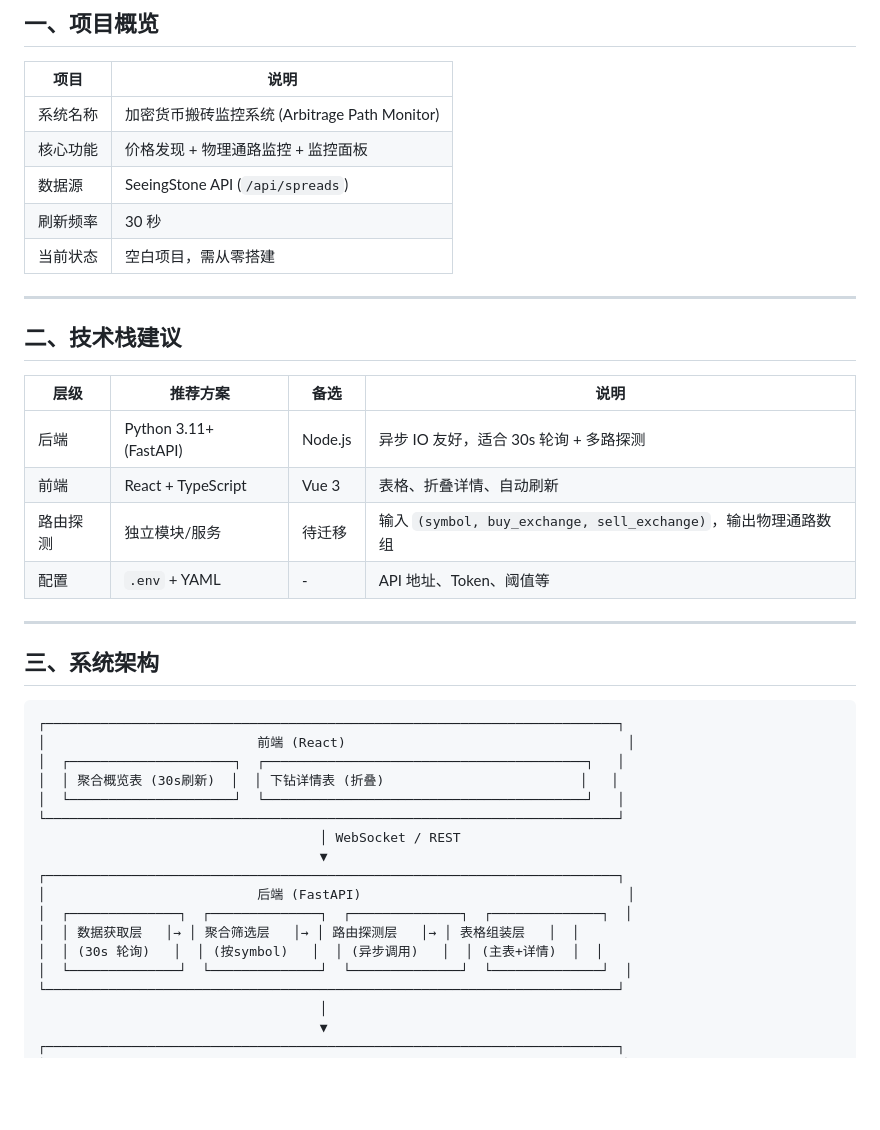
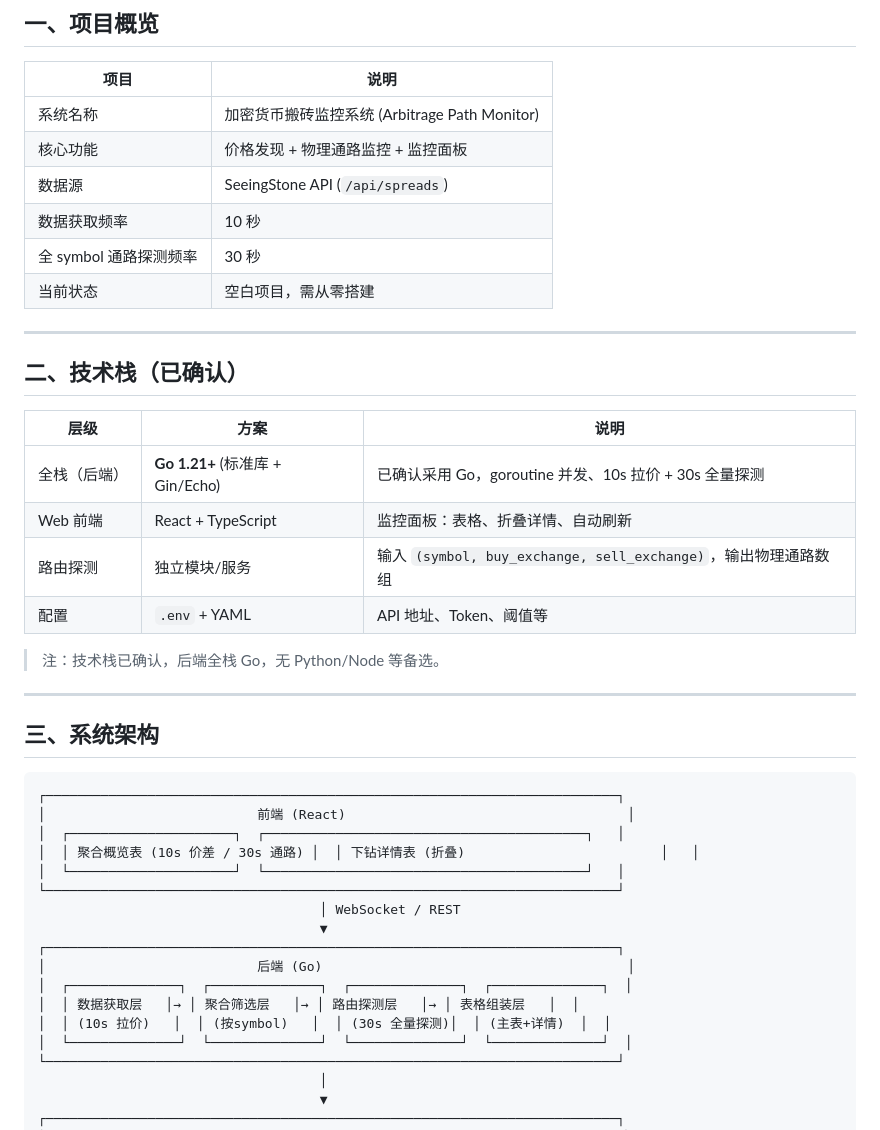
Before and after one commit to qw225967/auto-monitor, a Markdown page: IMPLEMENTATION_PLAN.md, the part around one of its changes. GitHub-like rendering; blank space fills up the shorter version.

```diff
--- a/IMPLEMENTATION_PLAN.md
+++ b/IMPLEMENTATION_PLAN.md
@@ -11,19 +11,22 @@
 | 系统名称 | 加密货币搬砖监控系统 (Arbitrage Path Monitor) |
 | 核心功能 | 价格发现 + 物理通路监控 + 监控面板 |
 | 数据源 | SeeingStone API (`/api/spreads`) |
-| 刷新频率 | 30 秒 |
+| 数据获取频率 | 10 秒 |
+| 全 symbol 通路探测频率 | 30 秒 |
 | 当前状态 | 空白项目，需从零搭建 |
 
 ---
 
-## 二、技术栈建议
+## 二、技术栈（已确认）
 
-| 层级 | 推荐方案 | 备选 | 说明 |
-|------|----------|------|------|
-| 后端 | Python 3.11+ (FastAPI) | Node.js | 异步 IO 友好，适合 30s 轮询 + 多路探测 |
-| 前端 | React + TypeScript | Vue 3 | 表格、折叠详情、自动刷新 |
-| 路由探测 | 独立模块/服务 | 待迁移 | 输入 `(symbol, buy_exchange, sell_exchange)`，输出物理通路数组 |
-| 配置 | `.env` + YAML | - | API 地址、Token、阈值等 |
+| 层级 | 方案 | 说明 |
+|------|------|------|
+| 全栈（后端） | **Go 1.21+** (标准库 + Gin/Echo) | 已确认采用 Go，goroutine 并发、10s 拉价 + 30s 全量探测 |
+| Web 前端 | React + TypeScript | 监控面板：表格、折叠详情、自动刷新 |
+| 路由探测 | 独立模块/服务 | 输入 `(symbol, buy_exchange, sell_exchange)`，输出物理通路数组 |
+| 配置 | `.env` + YAML | API 地址、Token、阈值等 |
+
+> 注：技术栈已确认，后端全栈 Go，无 Python/Node 等备选。
 
 ---
 
@@ -33,16 +36,16 @@
 ┌─────────────────────────────────────────────────────────────────────────┐
 │                           前端 (React)                                    │
 │  ┌─────────────────────┐  ┌─────────────────────────────────────────┐   │
-│  │ 聚合概览表 (30s刷新)  │  │ 下钻详情表 (折叠)                         │   │
+│  │ 聚合概览表 (10s 价差 / 30s 通路) │  │ 下钻详情表 (折叠)                         │   │
 │  └─────────────────────┘  └─────────────────────────────────────────┘   │
 └─────────────────────────────────────────────────────────────────────────┘
                                     │ WebSocket / REST
                                     ▼
 ┌─────────────────────────────────────────────────────────────────────────┐
-│                           后端 (FastAPI)                                  │
+│                           后端 (Go)                                       │
 │  ┌──────────────┐  ┌──────────────┐  ┌──────────────┐  ┌──────────────┐  │
 │  │ 数据获取层   │→ │ 聚合筛选层   │→ │ 路由探测层   │→ │ 表格组装层   │  │
-│  │ (30s 轮询)   │  │ (按symbol)   │  │ (异步调用)   │  │ (主表+详情)  │  │
+│  │ (10s 拉价)   │  │ (按symbol)   │  │ (30s 全量探测)│  │ (主表+详情)  │  │
 │  └──────────────┘  └──────────────┘  └──────────────┘  └──────────────┘  │
 └─────────────────────────────────────────────────────────────────────────┘
                                     │
```
Also changed, not shown: other parts of IMPLEMENTATION_PLAN.md (+73 -61 lines).
